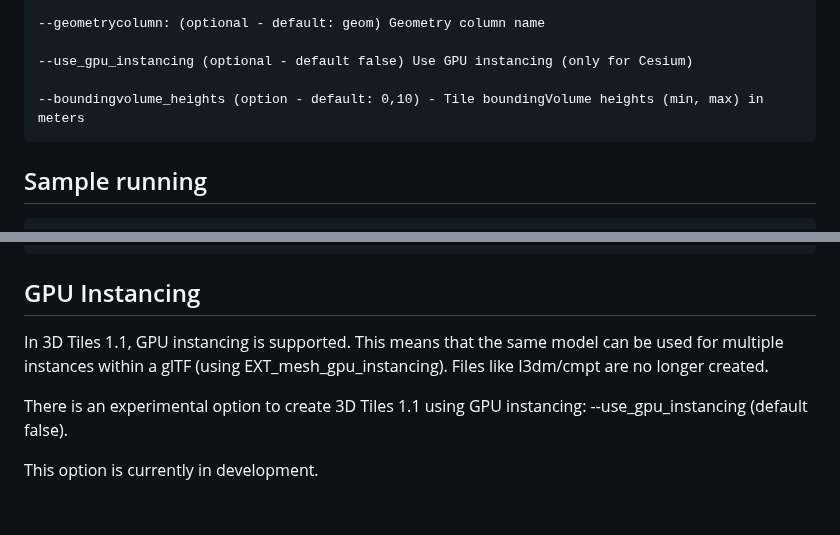
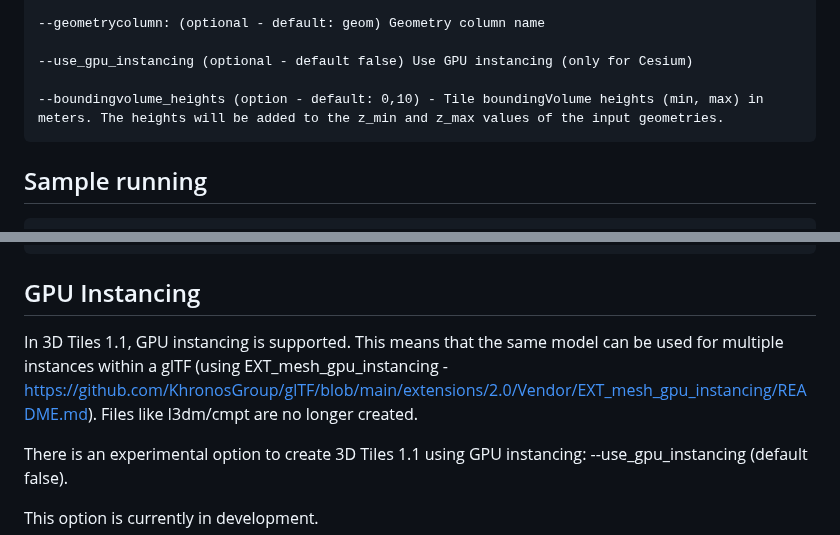
Before and after one commit to Geodan/i3dm.export, a Markdown page: README.md, 2 parts joined by grey strips. GitHub-like rendering; blank space fills up the shorter version.

````diff
--- a/README.md
+++ b/README.md
@@ -87,7 +87,7 @@ Tool parameters:
 
 --use_gpu_instancing (optional - default false) Use GPU instancing (only for Cesium)
 
---boundingvolume_heights (option - default: 0,10) - Tile boundingVolume heights (min, max) in meters
+--boundingvolume_heights (option - default: 0,10) - Tile boundingVolume heights (min, max) in meters. The heights will be added to the z_min and z_max values of the input geometries.
 ```
 
 ## Sample running
@@ -191,7 +191,8 @@ psql> CREATE INDEX ON m_table USING gist(geom)
 
 ## GPU Instancing
 
-In 3D Tiles 1.1, GPU instancing is supported. This means that the same model can be used for multiple instances within a glTF (using EXT_mesh_gpu_instancing).
+In 3D Tiles 1.1, GPU instancing is supported. This means that the same model can be used for multiple instances within a glTF (using EXT_mesh_gpu_instancing -
+https://github.com/KhronosGroup/glTF/blob/main/extensions/2.0/Vendor/EXT_mesh_gpu_instancing/README.md).
 Files like I3dm/cmpt are no longer created.
 
 There is an experimental option to create 3D Tiles 1.1 using GPU instancing: --use_gpu_instancing (default false).
````
